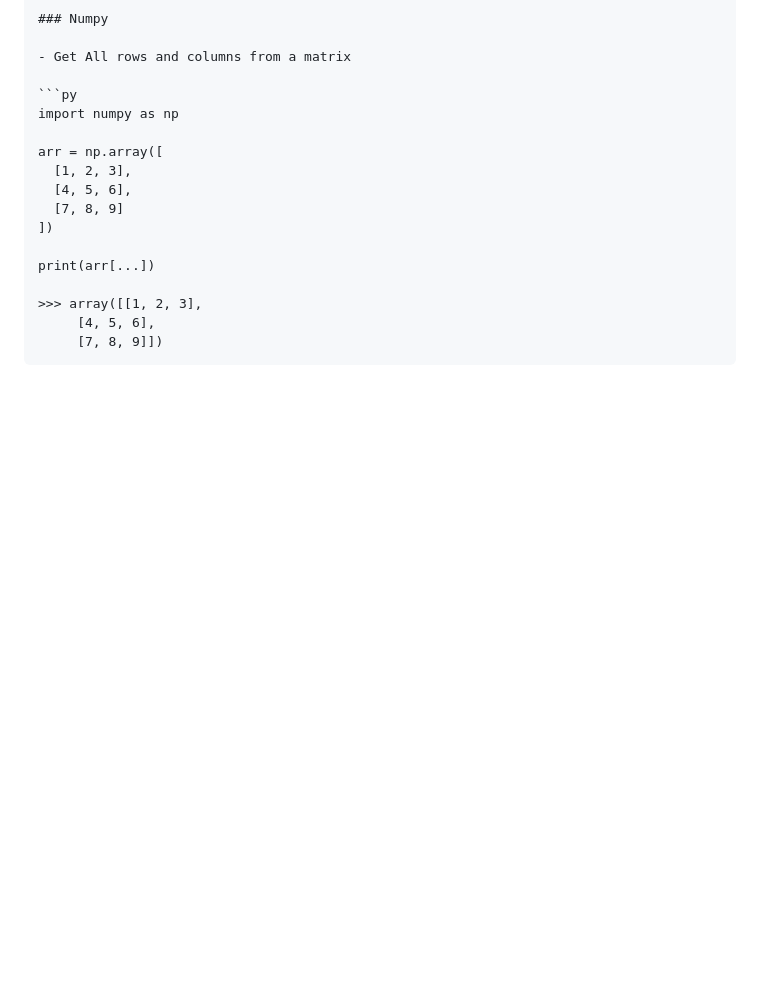
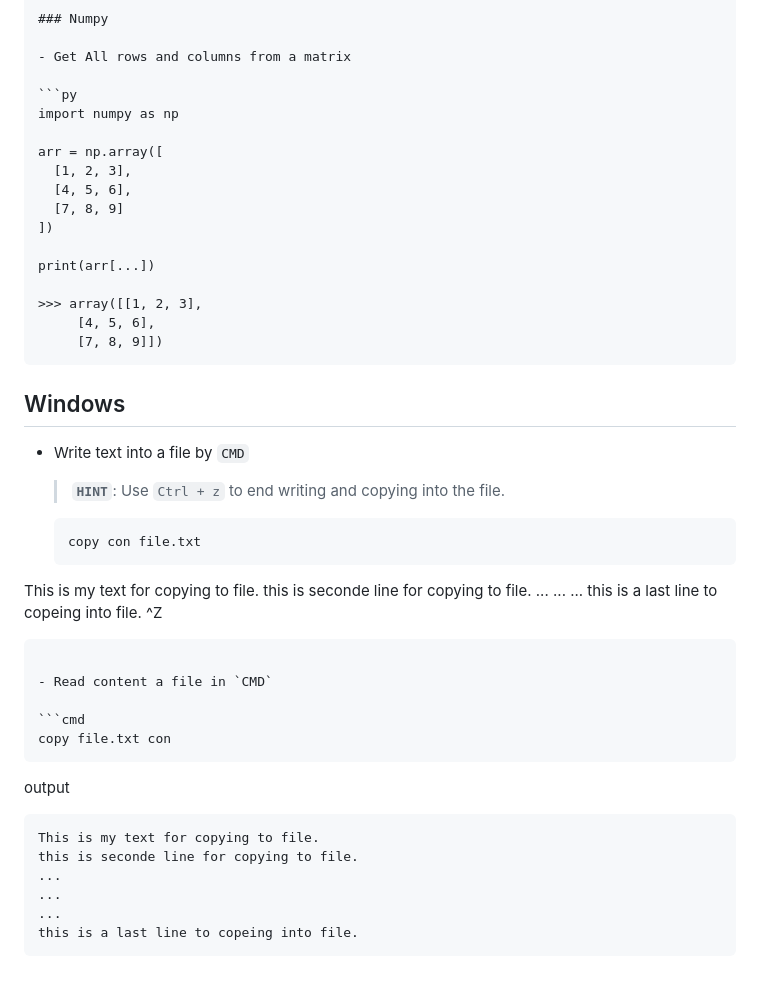
Before and after one commit to alie8096/my-command, a Markdown page: README.md, the part around the change. Drawn GitHub-style; blank space fills up the shorter version.

Commit message:
Add Windows CMD Command - write and read a text file with cmd console

````diff
--- a/README.md
+++ b/README.md
@@ -1307,3 +1307,38 @@ print(arr[...])
        [4, 5, 6],
        [7, 8, 9]])
   ```
+
+
+## Windows
+
+- Write text into a file by `CMD`
+
+    > **`HINT`**: Use `Ctrl + z` to end writing and copying into the file.
+
+  ```cmd
+  copy con file.txt
+This is my text for copying to file.
+this is seconde line for copying to file.
+...
+...
+...
+this is a last line to copeing into file.
+^Z
+  ```
+
+- Read content a file in `CMD`
+
+  ```cmd
+  copy file.txt con
+  ```
+
+  output
+
+  ```cmd
+  This is my text for copying to file.
+this is seconde line for copying to file.
+...
+...
+...
+this is a last line to copeing into file.
+  ```
````
